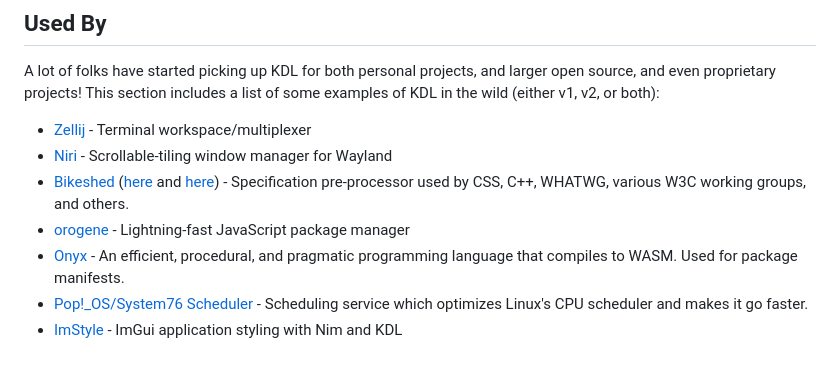
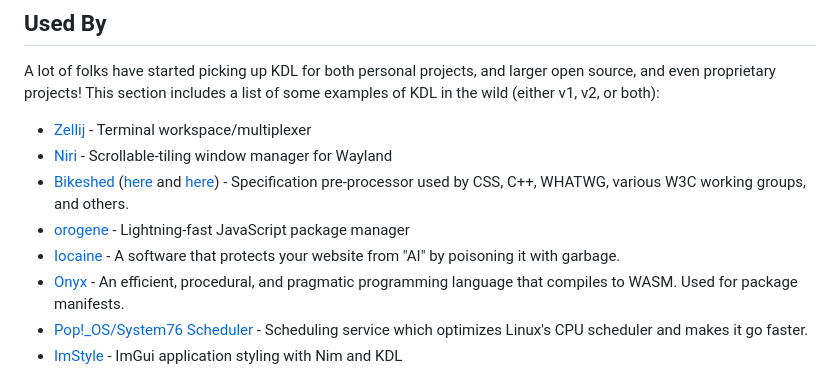
Before and after one commit to kdl-org/kdl-org.github.io, a Markdown page: src/index.md, the part around the change. Rendered like a GitHub page.

Commit message:
add iocaine to "Used By" (#59)

```diff
--- a/src/index.md
+++ b/src/index.md
@@ -103,6 +103,7 @@ of some examples of KDL in the wild (either v1, v2, or both):
 * [Niri](https://github.com/YaLTeR/niri) - Scrollable-tiling window manager for Wayland
 * [Bikeshed](https://github.com/speced/bikeshed) ([here](https://github.com/speced/bikeshed-boilerplate/blob/main/boilerplate/doctypes.kdl) and [here](https://github.com/speced/bikeshed-data/blob/main/data/manifest.txt)) - Specification pre-processor used by CSS, C++, WHATWG, various W3C working groups, and others.
 * [orogene](https://orogene.dev) - Lightning-fast JavaScript package manager
+* [Iocaine](https://iocaine.madhouse-project.org/) - A software that protects your website from "AI" by poisoning it with garbage.
 * [Onyx](https://onyxlang.io/) - An efficient, procedural, and pragmatic programming language that compiles to WASM. Used for package manifests.
 * [Pop!_OS/System76 Scheduler](https://github.com/pop-os/system76-scheduler) - Scheduling service which optimizes Linux's CPU scheduler and makes it go faster.
 * [ImStyle](https://patitotective.github.io/ImStyle/) - ImGui application styling with Nim and KDL
```
